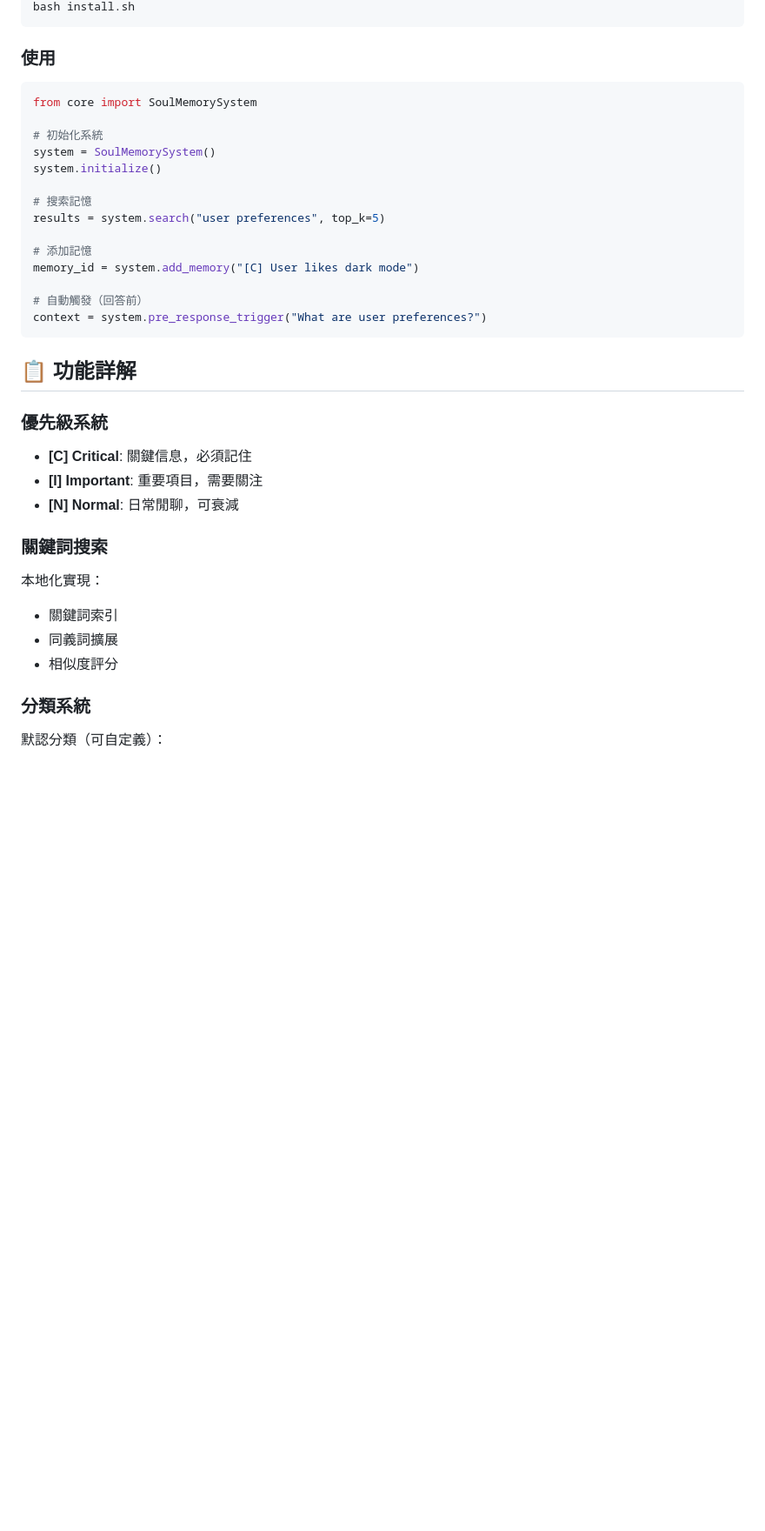
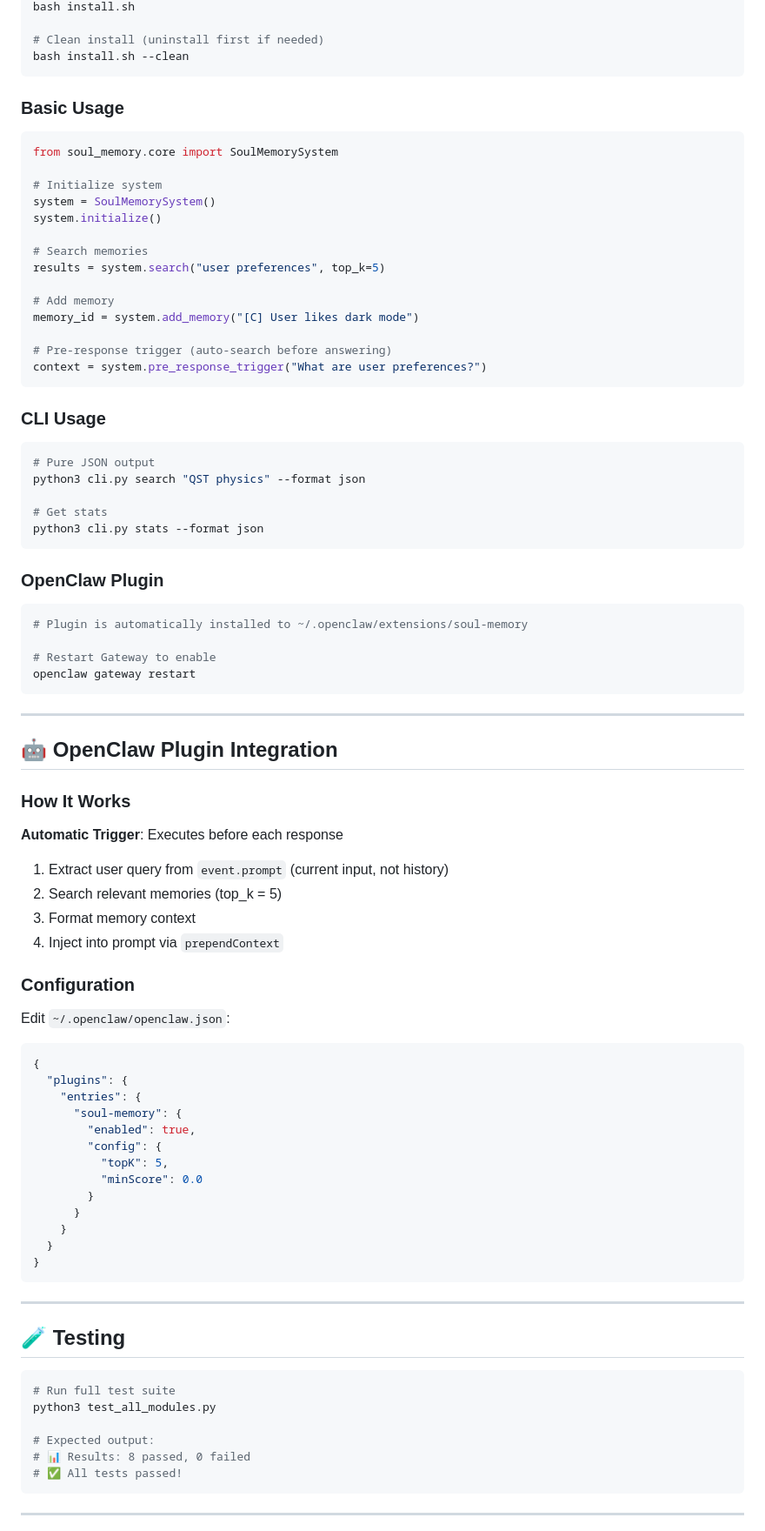
Before and after one commit to kingofqin2026/Soul-Memory-, a Markdown page: SKILL.md, the part around one of its changes. Shown at 87% size. GitHub-like rendering; blank space fills up the shorter version.

````diff
--- a/SKILL.md
+++ b/SKILL.md
@@ -56,40 +81,92 @@ tags:
 bash install.sh
+
+# Clean install (uninstall first if needed)
+bash install.sh --clean
 ```
 
-### 使用
+### Basic Usage
 
 ```python
-from core import SoulMemorySystem
+from soul_memory.core import SoulMemorySystem
 
-# 初始化系統
+# Initialize system
 system = SoulMemorySystem()
 system.initialize()
 
-# 搜索記憶
+# Search memories
 results = system.search("user preferences", top_k=5)
 
-# 添加記憶
+# Add memory
 memory_id = system.add_memory("[C] User likes dark mode")
 
-# 自動觸發（回答前）
+# Pre-response trigger (auto-search before answering)
 context = system.pre_response_trigger("What are user preferences?")
 ```
 
-## 📋 功能詳解
+### CLI Usage
 
-### 優先級系統
+```bash
+# Pure JSON output
+python3 cli.py search "QST physics" --format json
 
-- **[C] Critical**: 關鍵信息，必須記住
-- **[I] Important**: 重要項目，需要關注
-- **[N] Normal**: 日常閒聊，可衰減
+# Get stats
+python3 cli.py stats --format json
+```
 
-### 關鍵詞搜索
+### OpenClaw Plugin
 
-本地化實現：
-- 關鍵詞索引
-- 同義詞擴展
-- 相似度評分
+```bash
+# Plugin is automatically installed to ~/.openclaw/extensions/soul-memory
 
-### 分類系統
+# Restart Gateway to enable
+openclaw gateway restart
+```
 
-默認分類（可自定義）：
+---
+
+## 🤖 OpenClaw Plugin Integration
+
+### How It Works
+
+**Automatic Trigger**: Executes before each response
+
+1. Extract user query from `event.prompt` (current input, not history)
+2. Search relevant memories (top_k = 5)
+3. Format memory context
+4. Inject into prompt via `prependContext`
+
+### Configuration
+
+Edit `~/.openclaw/openclaw.json`:
+
+```json
+{
+  "plugins": {
+    "entries": {
+      "soul-memory": {
+        "enabled": true,
+        "config": {
+          "topK": 5,
+          "minScore": 0.0
+        }
+      }
+    }
+  }
+}
+```
+
+---
+
+## 🧪 Testing
+
+```bash
+# Run full test suite
+python3 test_all_modules.py
+
+# Expected output:
+# 📊 Results: 8 passed, 0 failed
+# ✅ All tests passed!
+```
+
+---
+
````
Also changed, not shown: other parts of SKILL.md (+153 -68 lines).
